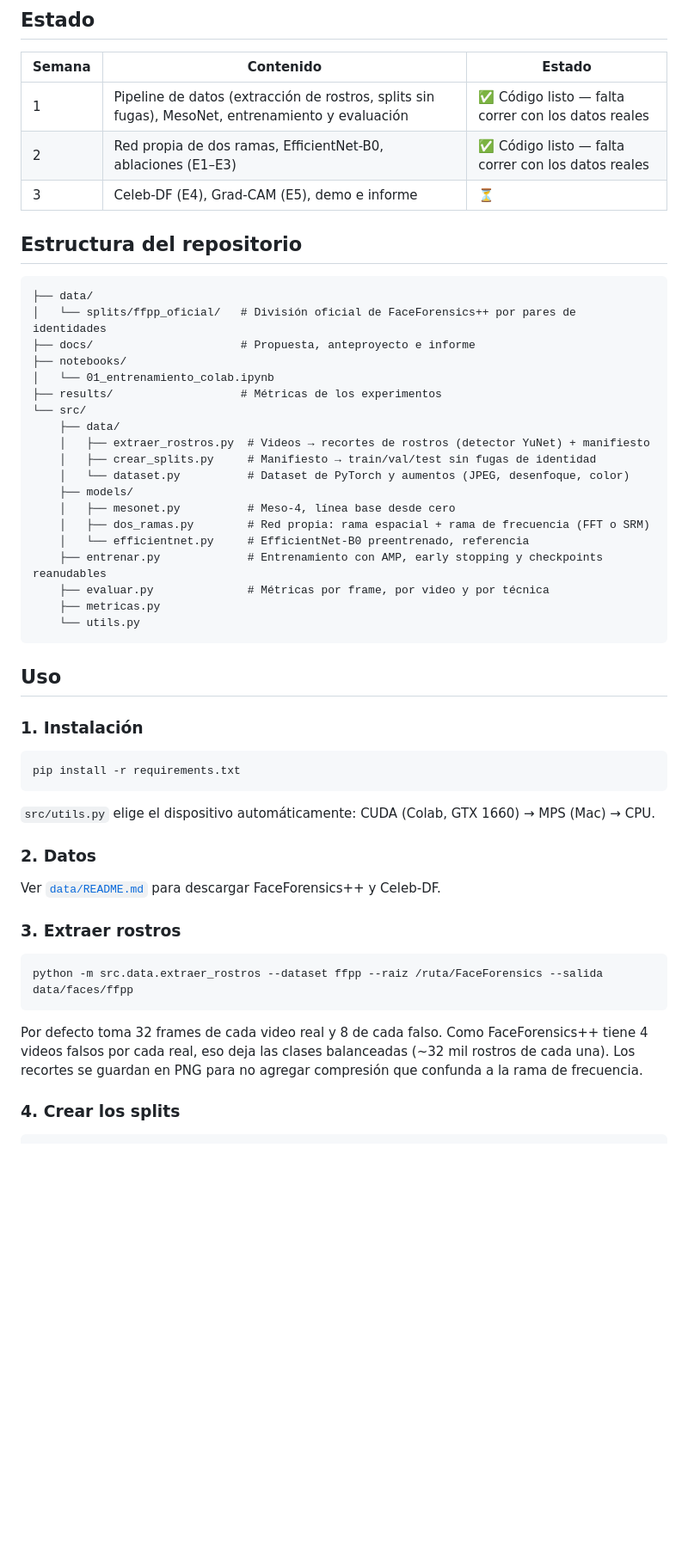
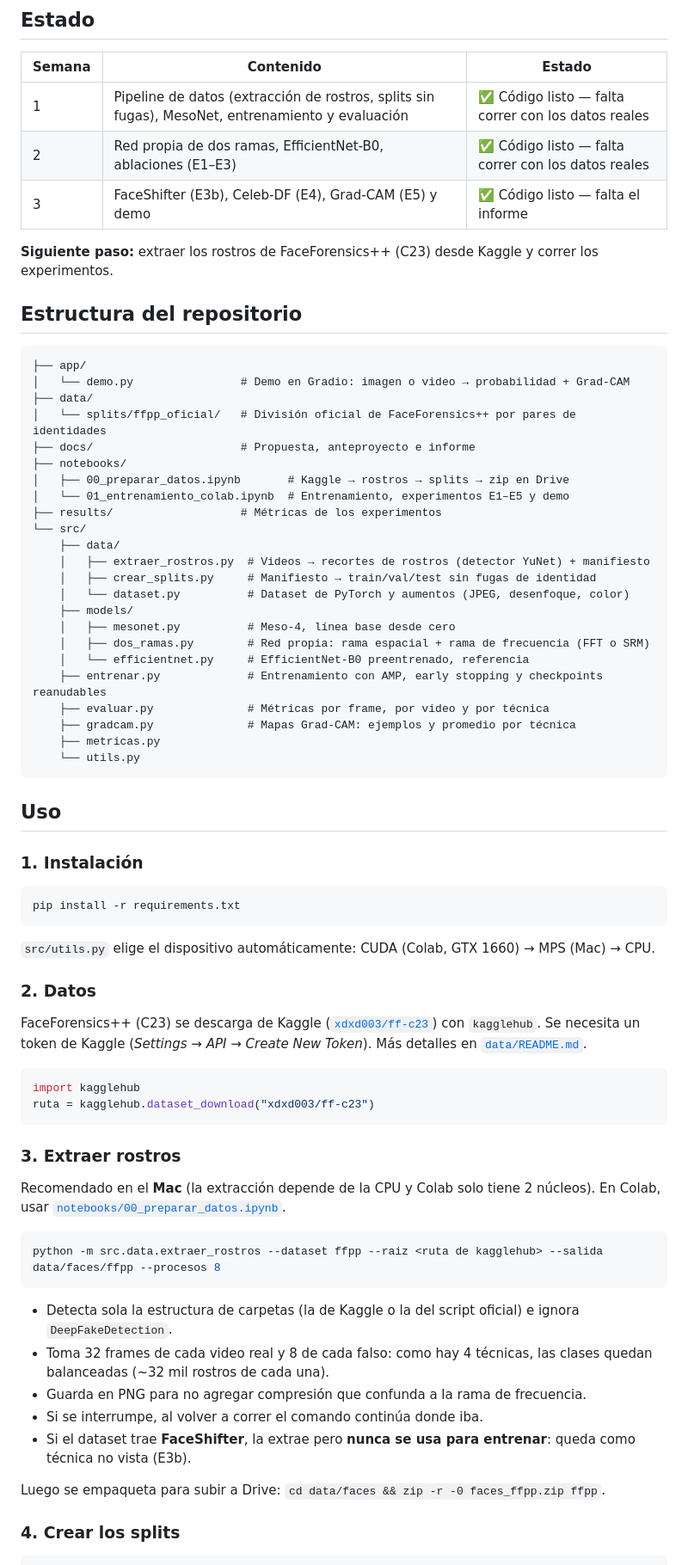
Before and after one commit to Julianchu850/Proyecto-Redes-Neuronales-Deteccion-DeepFake, a Markdown page: README.md, the part around one of its changes. Shown at 86% size. Drawn GitHub-style; blank space fills up the shorter version.

````diff
--- a/README.md
+++ b/README.md
@@ -13,16 +13,21 @@ Diseñamos y entrenamos desde cero una red neuronal convolucional de dos ramas,
 |---|---|---|
 | 1 | Pipeline de datos (extracción de rostros, splits sin fugas), MesoNet, entrenamiento y evaluación | ✅ Código listo — falta correr con los datos reales |
 | 2 | Red propia de dos ramas, EfficientNet-B0, ablaciones (E1–E3) | ✅ Código listo — falta correr con los datos reales |
-| 3 | Celeb-DF (E4), Grad-CAM (E5), demo e informe | ⏳ |
+| 3 | FaceShifter (E3b), Celeb-DF (E4), Grad-CAM (E5) y demo | ✅ Código listo — falta el informe |
+
+**Siguiente paso:** extraer los rostros de FaceForensics++ (C23) desde Kaggle y correr los experimentos.
 
 ## Estructura del repositorio
 
 ```
+├── app/
+│   └── demo.py                # Demo en Gradio: imagen o video → probabilidad + Grad-CAM
 ├── data/
 │   └── splits/ffpp_oficial/   # División oficial de FaceForensics++ por pares de identidades
 ├── docs/                      # Propuesta, anteproyecto e informe
 ├── notebooks/
-│   └── 01_entrenamiento_colab.ipynb
+│   ├── 00_preparar_datos.ipynb       # Kaggle → rostros → splits → zip en Drive
+│   └── 01_entrenamiento_colab.ipynb  # Entrenamiento, experimentos E1–E5 y demo
 ├── results/                   # Métricas de los experimentos
 └── src/
     ├── data/
@@ -35,6 +40,7 @@ Diseñamos y entrenamos desde cero una red neuronal convolucional de dos ramas,
     │   └── efficientnet.py     # EfficientNet-B0 preentrenado, referencia
     ├── entrenar.py             # Entrenamiento con AMP, early stopping y checkpoints reanudables
     ├── evaluar.py              # Métricas por frame, por video y por técnica
+    ├── gradcam.py              # Mapas Grad-CAM: ejemplos y promedio por técnica
     ├── metricas.py
     └── utils.py
 ```
@@ -51,15 +57,28 @@ pip install -r requirements.txt
 
 ### 2. Datos
 
-Ver [`data/README.md`](data/README.md) para descargar FaceForensics++ y Celeb-DF.
+FaceForensics++ (C23) se descarga de Kaggle ([`xdxd003/ff-c23`](https://www.kaggle.com/datasets/xdxd003/ff-c23)) con `kagglehub`. Se necesita un token de Kaggle (*Settings → API → Create New Token*). Más detalles en [`data/README.md`](data/README.md).
+
+```python
+import kagglehub
+ruta = kagglehub.dataset_download("xdxd003/ff-c23")
+```
 
 ### 3. Extraer rostros
 
+Recomendado en el **Mac** (la extracción depende de la CPU y Colab solo tiene 2 núcleos). En Colab, usar [`notebooks/00_preparar_datos.ipynb`](notebooks/00_preparar_datos.ipynb).
+
 ```bash
-python -m src.data.extraer_rostros --dataset ffpp --raiz /ruta/FaceForensics --salida data/faces/ffpp
+python -m src.data.extraer_rostros --dataset ffpp --raiz <ruta de kagglehub> --salida data/faces/ffpp --procesos 8
 ```
 
-Por defecto toma 32 frames de cada video real y 8 de cada falso. Como FaceForensics++ tiene 4 videos falsos por cada real, eso deja las clases balanceadas (~32 mil rostros de cada una). Los recortes se guardan en PNG para no agregar compresión que confunda a la rama de frecuencia.
+- Detecta sola la estructura de carpetas (la de Kaggle o la del script oficial) e ignora `DeepFakeDetection`.
+- Toma 32 frames de cada video real y 8 de cada falso: como hay 4 técnicas, las clases quedan balanceadas (~32 mil rostros de cada una).
+- Guarda en PNG para no agregar compresión que confunda a la rama de frecuencia.
+- Si se interrumpe, al volver a correr el comando continúa donde iba.
+- Si el dataset trae **FaceShifter**, la extrae pero **nunca se usa para entrenar**: queda como técnica no vista (E3b).
+
+Luego se empaqueta para subir a Drive: `cd data/faces && zip -r -0 faces_ffpp.zip ffpp`.
 
 ### 4. Crear los splits
 
````
Also changed, not shown: other parts of README.md (+26 -3 lines), data/README.md (+5 -0 lines), docs/figuras/validacion_gradcam.png (added), 13 other files.
